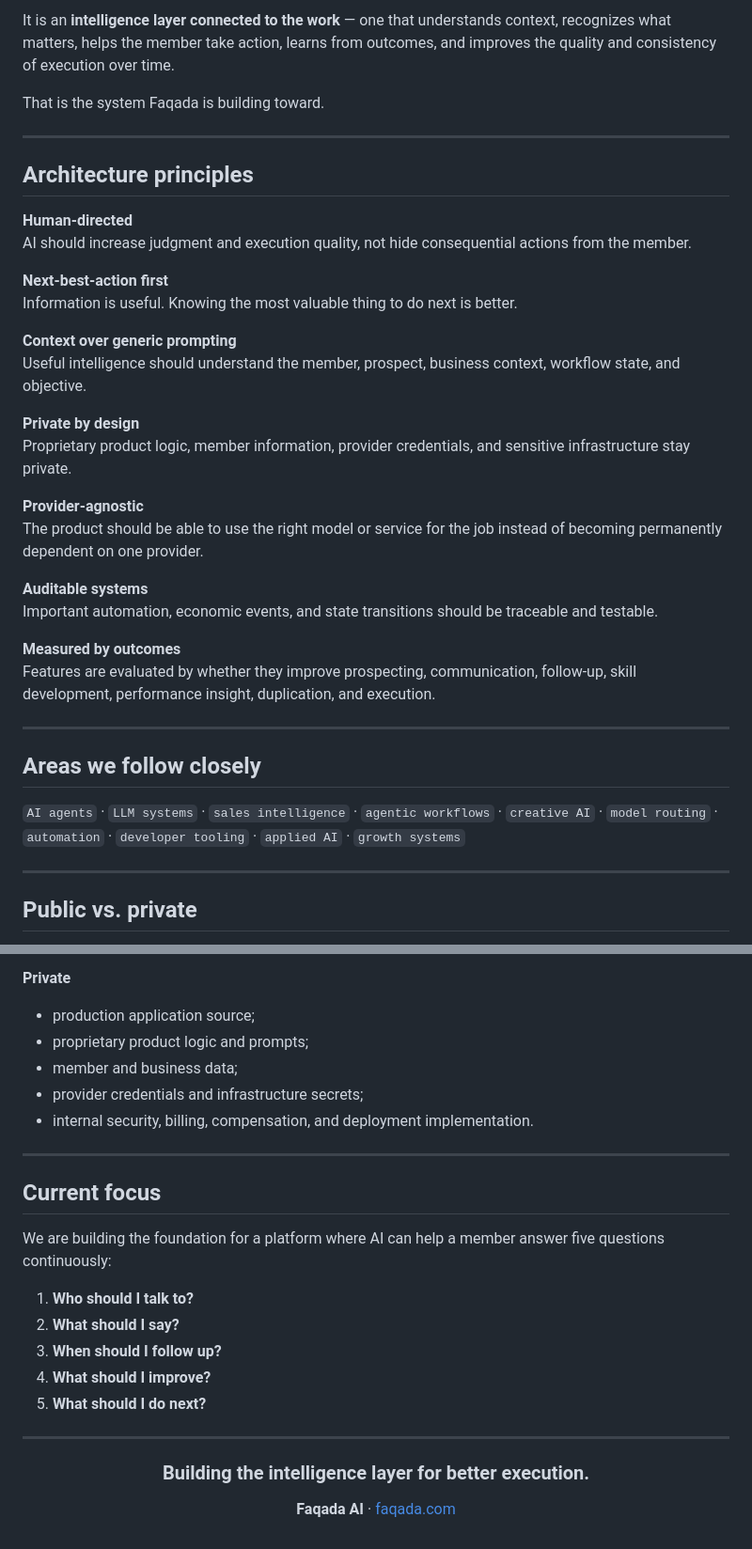
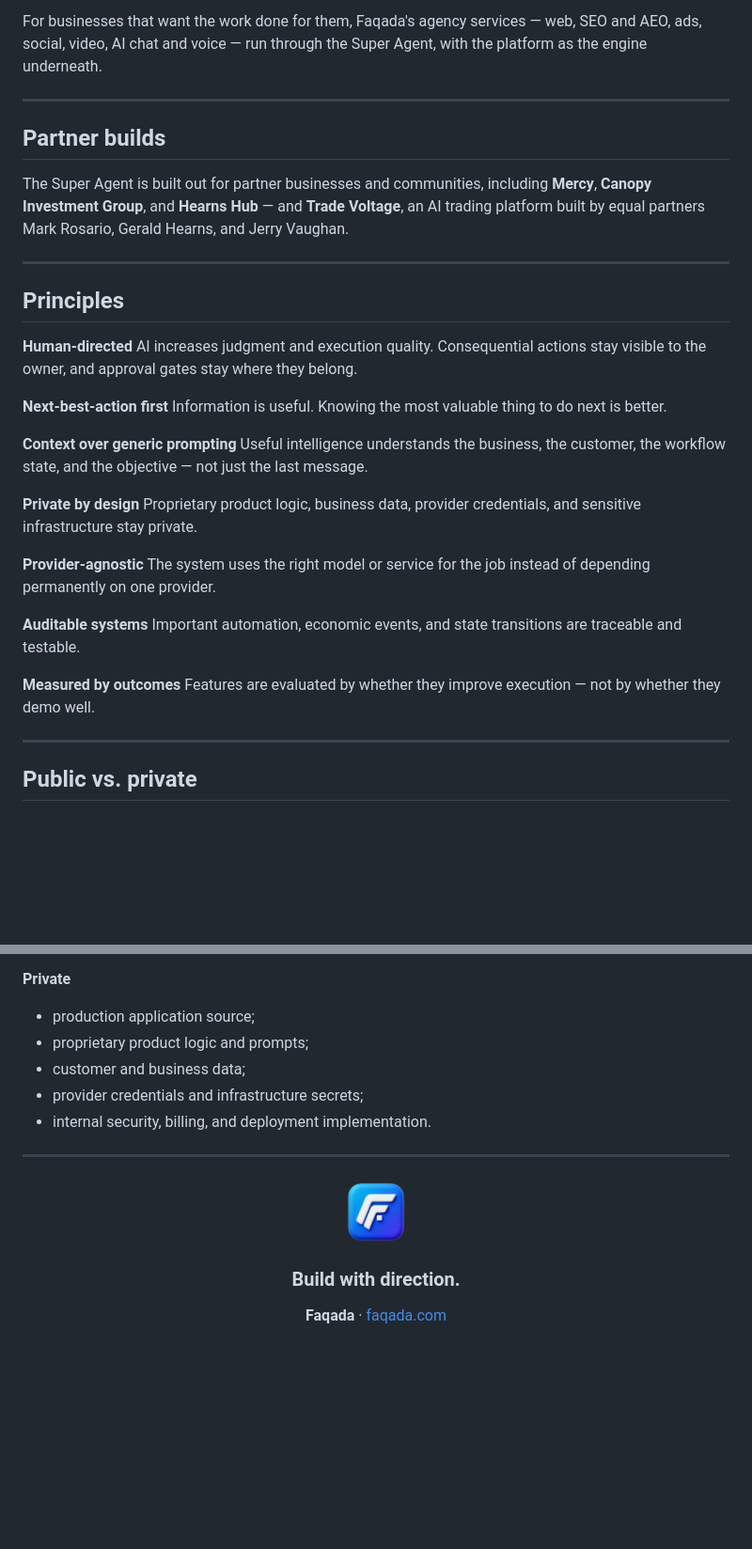
Before and after one commit to faqada-ai/faqada-ai, a Markdown page: README.md, 2 parts joined by grey strips. Shown at 94% size. GitHub-like rendering; pictures changed too: assets/faqada-3d-icon-square.png (added); blank space fills up the shorter version.

```diff
--- a/README.md
+++ b/README.md
@@ -54,38 +59,36 @@ The highest-leverage AI for a network marketer is not another chatbot.
 
-It is an **intelligence layer connected to the work** — one that understands context, recognizes what matters, helps the member take action, learns from outcomes, and improves the quality and consistency of execution over time.
-
-That is the system Faqada is building toward.
+For businesses that want the work done for them, Faqada's agency services — web, SEO and AEO, ads, social, video, AI chat and voice — run through the Super Agent, with the platform as the engine underneath.
 
 ---
 
-## Architecture principles
+## Partner builds
+
+The Super Agent is built out for partner businesses and communities, including **Mercy**, **Canopy Investment Group**, and **Hearns Hub** — and **Trade Voltage**, an AI trading platform built by equal partners Mark Rosario, Gerald Hearns, and Jerry Vaughan.
+
+---
+
+## Principles
 
 **Human-directed**
-AI should increase judgment and execution quality, not hide consequential actions from the member.
+AI increases judgment and execution quality. Consequential actions stay visible to the owner, and approval gates stay where they belong.
 
 **Next-best-action first**
 Information is useful. Knowing the most valuable thing to do next is better.
 
 **Context over generic prompting**
-Useful intelligence should understand the member, prospect, business context, workflow state, and objective.
+Useful intelligence understands the business, the customer, the workflow state, and the objective — not just the last message.
 
 **Private by design**
-Proprietary product logic, member information, provider credentials, and sensitive infrastructure stay private.
+Proprietary product logic, business data, provider credentials, and sensitive infrastructure stay private.
 
 **Provider-agnostic**
-The product should be able to use the right model or service for the job instead of becoming permanently dependent on one provider.
+The system uses the right model or service for the job instead of depending permanently on one provider.
 
 **Auditable systems**
-Important automation, economic events, and state transitions should be traceable and testable.
+Important automation, economic events, and state transitions are traceable and testable.
 
 **Measured by outcomes**
-Features are evaluated by whether they improve prospecting, communication, follow-up, skill development, performance insight, duplication, and execution.
-
----
-
-## Areas we follow closely
-
-`AI agents` · `LLM systems` · `sales intelligence` · `agentic workflows` · `creative AI` · `model routing` · `automation` · `developer tooling` · `applied AI` · `growth systems`
+Features are evaluated by whether they improve execution — not by whether they demo well.
 
 ---
 
@@ -102,28 +105,18 @@ Faqada's GitHub presence is intentionally split:
 **Private**
 - production application source;
 - proprietary product logic and prompts;
-- member and business data;
+- customer and business data;
 - provider credentials and infrastructure secrets;
-- internal security, billing, compensation, and deployment implementation.
-
----
-
-## Current focus
-
-We are building the foundation for a platform where AI can help a member answer five questions continuously:
-
-1. **Who should I talk to?**
-2. **What should I say?**
-3. **When should I follow up?**
-4. **What should I improve?**
-5. **What should I do next?**
+- internal security, billing, and deployment implementation.
 
 ---
 
 <div align="center">
 
-### Building the intelligence layer for better execution.
+<img src="assets/faqada-3d-icon-square.png" alt="Faqada" width="72">
 
-**Faqada AI** · [faqada.com](https://faqada.com)
+### Build with direction.
+
+**Faqada** · [faqada.com](https://faqada.com)
 
 </div>
```
Also changed, not shown: other parts of README.md (+32 -27 lines), ARCHITECTURE.md (+38 -43 lines), assets/og-card.png (added).
